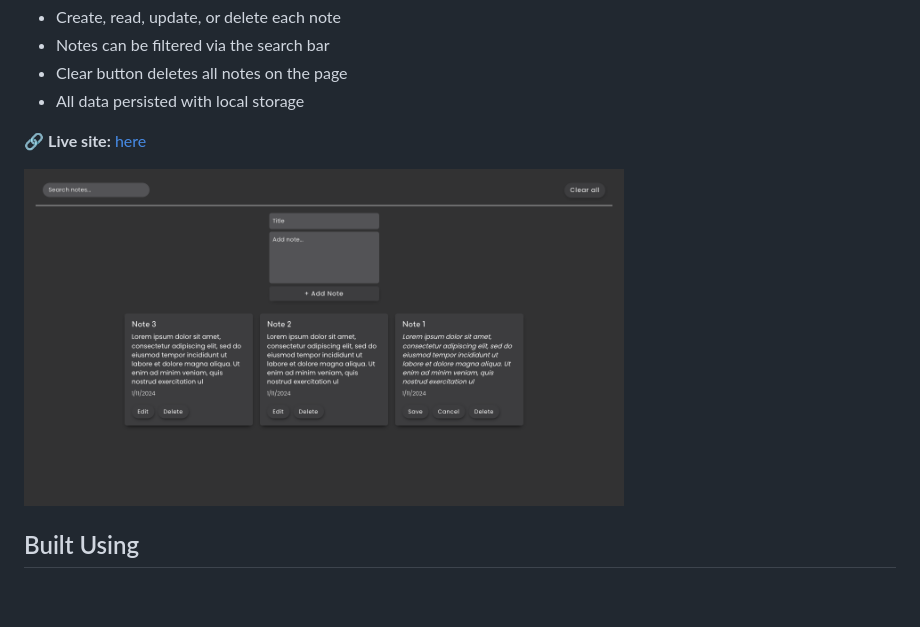
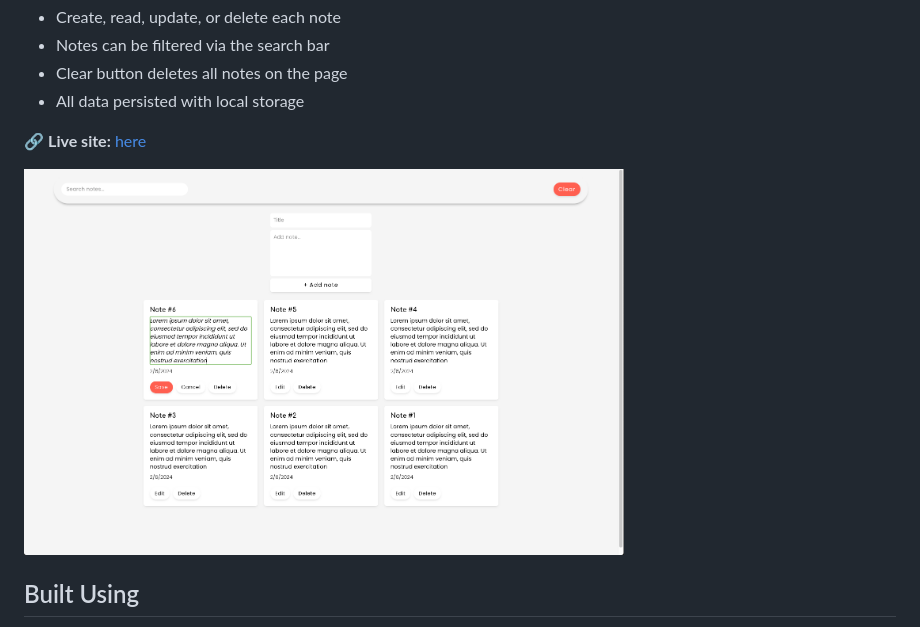
Before and after one commit to jacobrobertsdev/notes-app, a Markdown page: readme.md, the part around the change. Rendered like a GitHub page; pictures changed too: Images/notes-screenshot.png (deleted), Images/screenshot.png (added); blank space fills up the shorter version.

```diff
--- a/readme.md
+++ b/readme.md
@@ -9,7 +9,7 @@ A responsive web application for creating post-it style notes.
 
 🔗 **Live site:** [here](https://jacobrobertsdev.github.io/notes-app/)
 
-<img src="Images/notes-screenshot.png" width="600px" alt="Screenshot">
+<img src="Images/screenshot.png" width="600px" alt="Screenshot">
 
 ## Built Using
 
```
Also changed, not shown: 2 other files.
